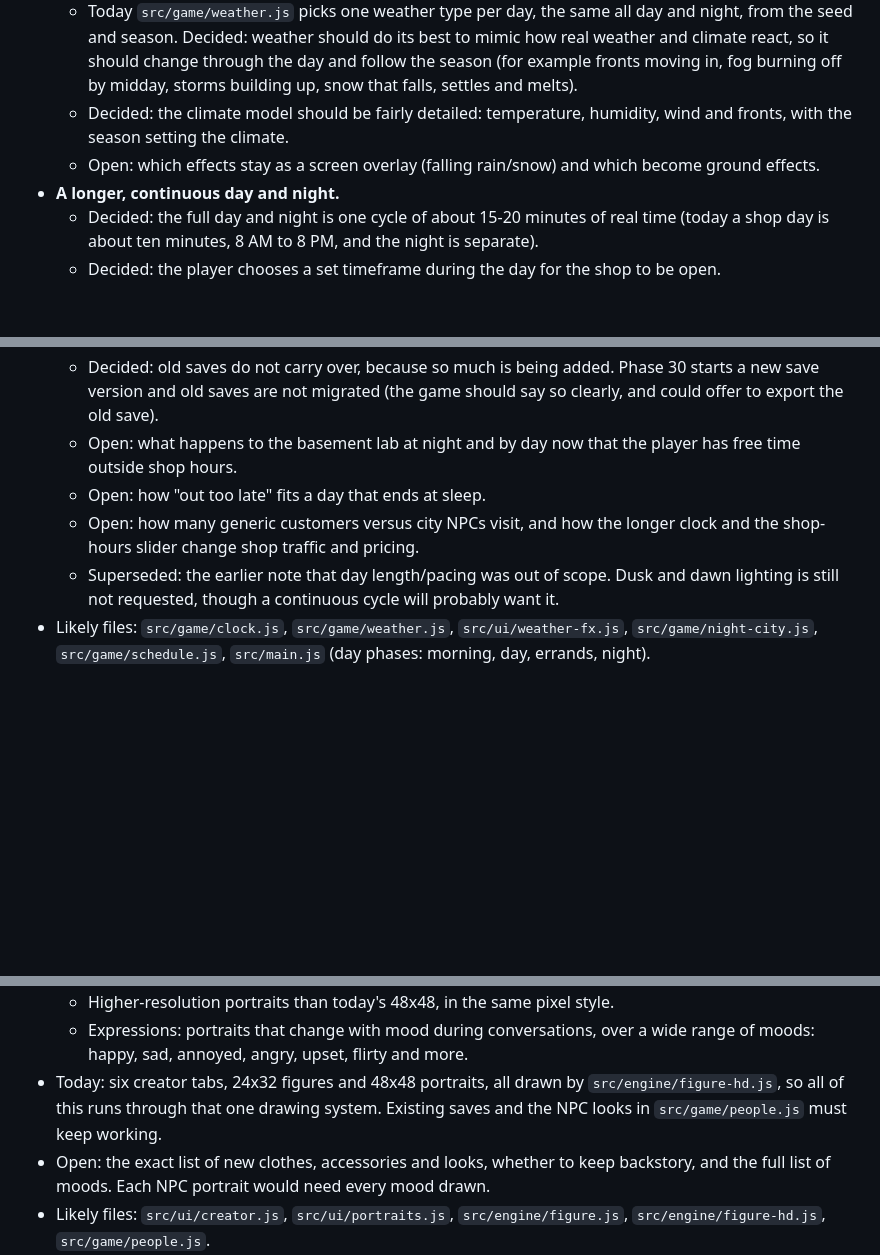
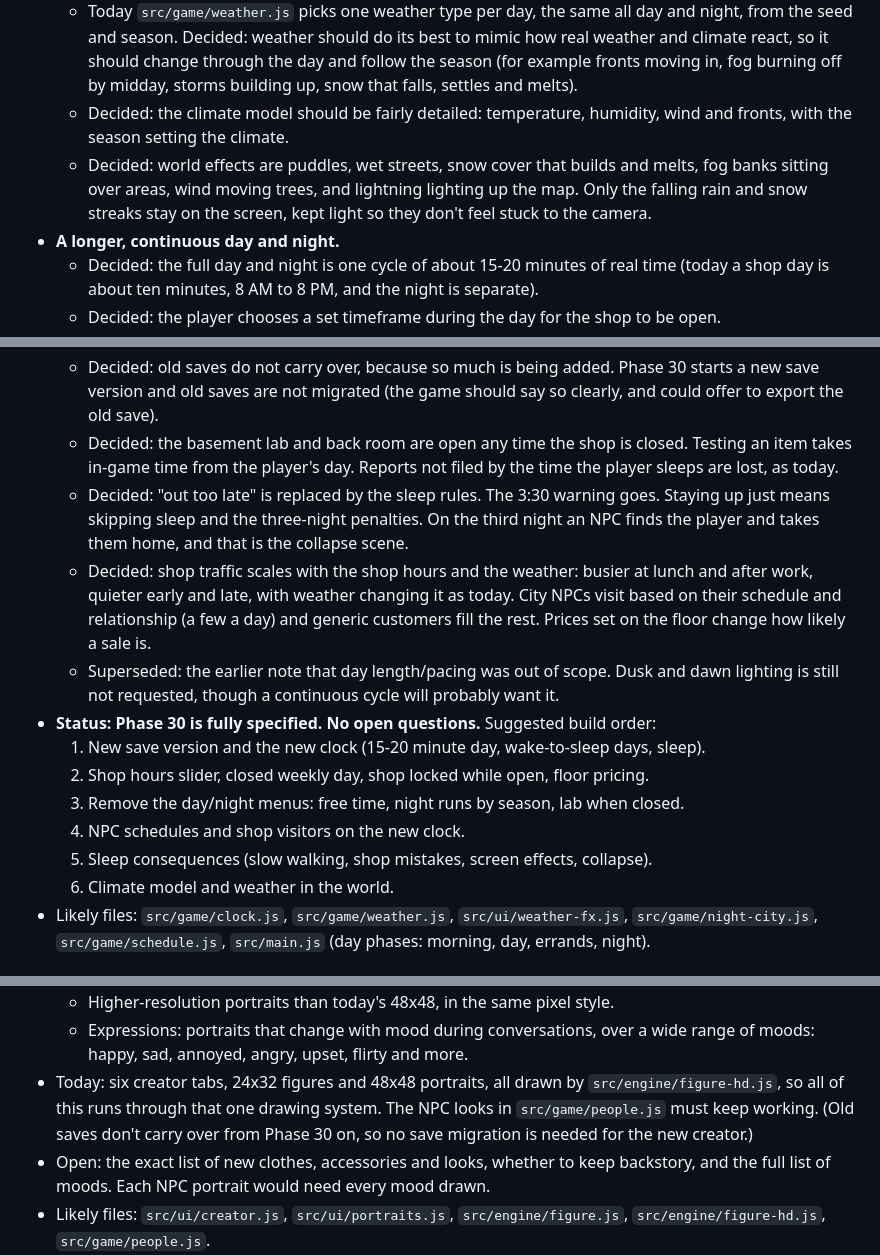
Before and after one commit to rmcgill77/The-Midnight-Appraiser, a Markdown page: ROADMAP.md, 3 parts joined by grey strips. Drawn GitHub-style; blank space fills up the shorter version.

Commit message:
Roadmap: settle phase 30 (lab, out-too-late, shop traffic, weather split) and add build order
Co-Authored-By: Claude Sonnet 5.5 <noreply@anthropic.com>
Claude-Session: https://claude.ai/code/session_015gp6HFWkuduhuaYTGNTQiG

```diff
--- a/ROADMAP.md
+++ b/ROADMAP.md
@@ -21,8 +21,10 @@ phase when we plan it.
     that falls, settles and melts).
   - Decided: the climate model should be fairly detailed: temperature, humidity, wind and
     fronts, with the season setting the climate.
-  - Open: which effects stay as a screen overlay (falling rain/snow) and which become
-    ground effects.
+  - Decided: world effects are puddles, wet streets, snow cover that builds and melts, fog
+    banks sitting over areas, wind moving trees, and lightning lighting up the map. Only
+    the falling rain and snow streaks stay on the screen, kept light so they don't feel
+    stuck to the camera.
 - **A longer, continuous day and night.**
   - Decided: the full day and night is one cycle of about 15-20 minutes of real time
     (today a shop day is about ten minutes, 8 AM to 8 PM, and the night is separate).
@@ -77,13 +79,25 @@ phase when we plan it.
   - Decided: old saves do not carry over, because so much is being added. Phase 30 starts
     a new save version and old saves are not migrated (the game should say so clearly,
     and could offer to export the old save).
-  - Open: what happens to the basement lab at night and by day now that the player has
-    free time outside shop hours.
-  - Open: how "out too late" fits a day that ends at sleep.
-  - Open: how many generic customers versus city NPCs visit, and how the longer clock and
-    the shop-hours slider change shop traffic and pricing.
+  - Decided: the basement lab and back room are open any time the shop is closed. Testing
+    an item takes in-game time from the player's day. Reports not filed by the time the
+    player sleeps are lost, as today.
+  - Decided: "out too late" is replaced by the sleep rules. The 3:30 warning goes. Staying
+    up just means skipping sleep and the three-night penalties. On the third night an NPC
+    finds the player and takes them home, and that is the collapse scene.
+  - Decided: shop traffic scales with the shop hours and the weather: busier at lunch and
+    after work, quieter early and late, with weather changing it as today. City NPCs visit
+    based on their schedule and relationship (a few a day) and generic customers fill the
+    rest. Prices set on the floor change how likely a sale is.
   - Superseded: the earlier note that day length/pacing was out of scope. Dusk and dawn
     lighting is still not requested, though a continuous cycle will probably want it.
+- **Status: Phase 30 is fully specified. No open questions.** Suggested build order:
+  1. New save version and the new clock (15-20 minute day, wake-to-sleep days, sleep).
+  2. Shop hours slider, closed weekly day, shop locked while open, floor pricing.
+  3. Remove the day/night menus: free time, night runs by season, lab when closed.
+  4. NPC schedules and shop visitors on the new clock.
+  5. Sleep consequences (slow walking, shop mistakes, screen effects, collapse).
+  6. Climate model and weather in the world.
 - Likely files: `src/game/clock.js`, `src/game/weather.js`, `src/ui/weather-fx.js`,
   `src/game/night-city.js`, `src/game/schedule.js`, `src/main.js` (day phases: morning,
   day, errands, night).
@@ -103,8 +117,9 @@ phase when we plan it.
   - Expressions: portraits that change with mood during conversations, over a wide range
     of moods: happy, sad, annoyed, angry, upset, flirty and more.
 - Today: six creator tabs, 24x32 figures and 48x48 portraits, all drawn by
-  `src/engine/figure-hd.js`, so all of this runs through that one drawing system. Existing
-  saves and the NPC looks in `src/game/people.js` must keep working.
+  `src/engine/figure-hd.js`, so all of this runs through that one drawing system. The
+  NPC looks in `src/game/people.js` must keep working. (Old saves don't carry over from
+  Phase 30 on, so no save migration is needed for the new creator.)
 - Open: the exact list of new clothes, accessories and looks, whether to keep backstory,
   and the full list of moods. Each NPC portrait would need every mood drawn.
 - Likely files: `src/ui/creator.js`, `src/ui/portraits.js`, `src/engine/figure.js`,
```
